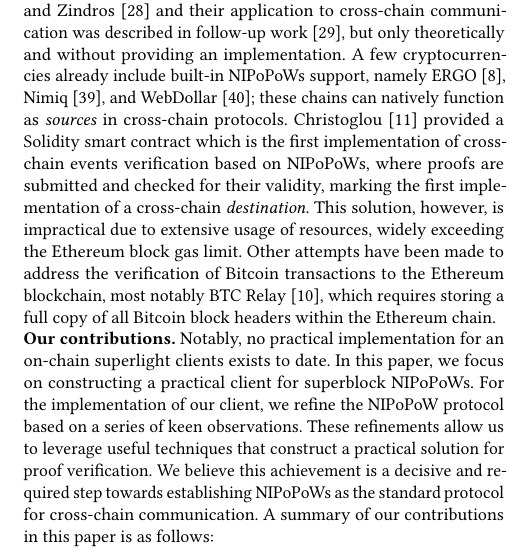
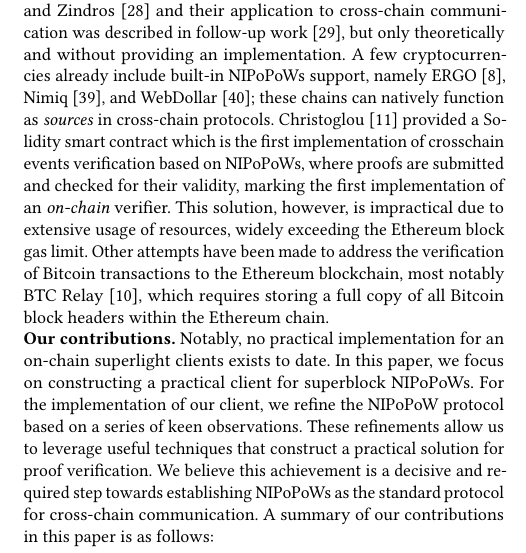
Before and after one commit to sdaveas/nipopow-verifier, a LaTeX paper (paper/paper.tex, which reads paper/sections/introduction.tex): part of one column of page 2 of 14, cut so that both start at the same text. Compiled offline with pdfLaTeX.

Commit message:
Minor updates in introduction

```diff
--- a/paper/sections/introduction.tex
+++ b/paper/sections/introduction.tex
@@ -88,7 +88,7 @@ in cross-chain protocols.
 Christoglou~\cite{gglou} provided a Solidity smart contract which is the first
 implementation of crosschain events verification based on NIPoPoWs, where
 proofs are submitted and checked for their validity, marking the first
-implementation of a cross-chain \emph{destination}. This solution, however, is
+implementation of an \emph{on-chain} verifier. This solution, however, is
 impractical due to extensive usage of resources, widely exceeding the Ethereum
 block gas limit.
 Other attempts have been made to address the verification of Bitcoin
```
